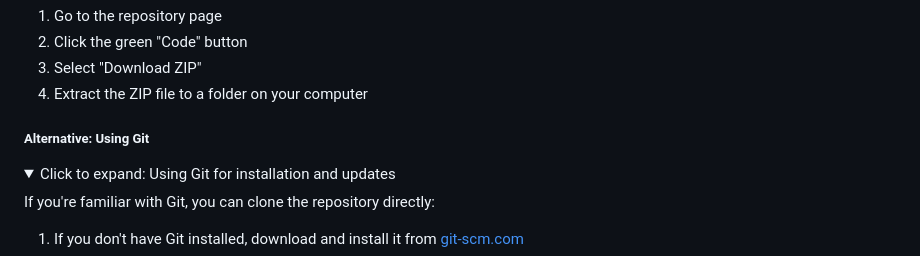
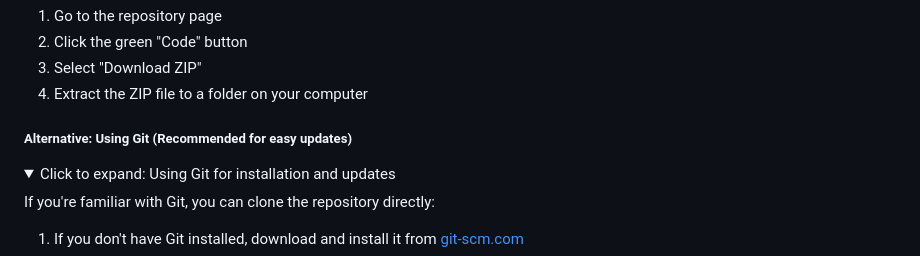
Before and after one commit to bdamokos/indafoto_archive, a Markdown page: readme.md, the part around the change. GitHub-like rendering; folded sections open.

```diff
--- a/readme.md
+++ b/readme.md
@@ -27,7 +27,7 @@ If you need to download it from GitHub:
 3. Select "Download ZIP"
 4. Extract the ZIP file to a folder on your computer
 
-##### Alternative: Using Git
+##### Alternative: Using Git (Recommended for easy updates)
 
 <details>
 <summary>Click to expand: Using Git for installation and updates</summary>
```
